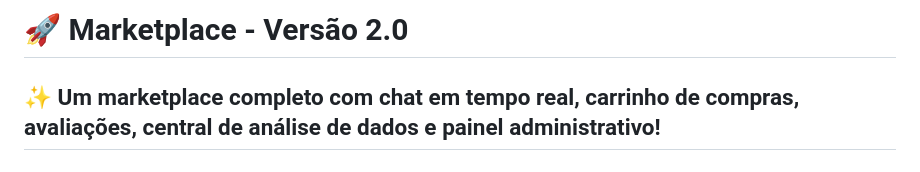
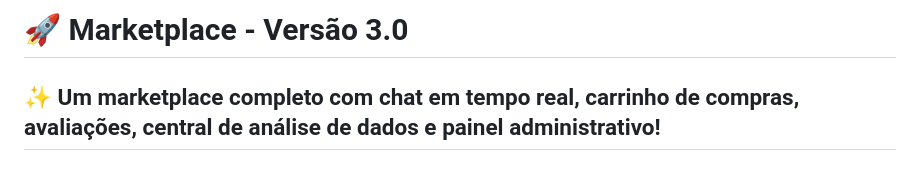
Before and after one commit to chrisrodrgs/MeuMarketPlace, a Markdown page: README.md, the part around the change. Drawn GitHub-style.

```diff
--- a/README.md
+++ b/README.md
@@ -1,4 +1,4 @@
-# 🚀 Marketplace - Versão 2.0
+# 🚀 Marketplace - Versão 3.0
 
 ## ✨ Um marketplace completo com chat em tempo real, carrinho de compras, avaliações, central de análise de dados e painel administrativo!
 
```
